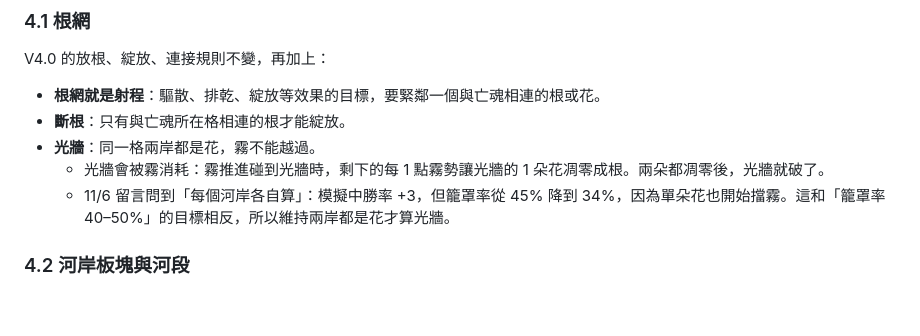
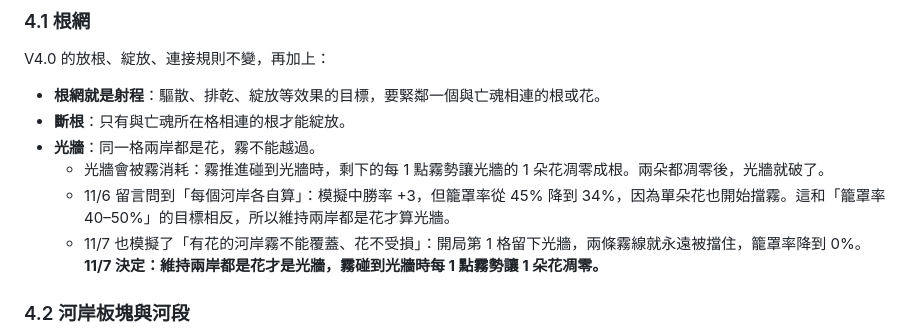
Before and after one commit to Ralph-Liu-Hub/Boardgame-Netherbloom, a Markdown page: docs/design/V5-proposal.zh-TW.md, the part around the change. Drawn GitHub-style; blank space fills up the shorter version.

Commit message:
Record the decision to keep two-bank light walls
Co-Authored-By: Claude Opus 5.5 <noreply@anthropic.com>
Claude-Session: https://claude.ai/code/session_016kXWEDCMPSTqoYEjYYtRzv

```diff
--- a/docs/design/V5-proposal.zh-TW.md
+++ b/docs/design/V5-proposal.zh-TW.md
@@ -203,6 +203,7 @@ V4.0 的放根、綻放、連接規則不變，再加上：
 - **光牆**：同一格兩岸都是花，霧不能越過。
   - 光牆會被霧消耗：霧推進碰到光牆時，剩下的每 1 點霧勢讓光牆的 1 朵花凋零成根。兩朵都凋零後，光牆就破了。
   - 11/6 留言問到「每個河岸各自算」：模擬中勝率 +3，但籠罩率從 45% 降到 34%，因為單朵花也開始擋霧。這和「籠罩率 40–50%」的目標相反，所以維持兩岸都是花才算光牆。
+  - 11/7 也模擬了「有花的河岸霧不能覆蓋、花不受損」：開局第 1 格留下光牆，兩條霧線就永遠被擋住，籠罩率降到 0%。**11/7 決定：維持兩岸都是花才是光牆，霧碰到光牆時每 1 點霧勢讓 1 朵花凋零。**
 
 ### 4.2 河岸板塊與河段
 
```
